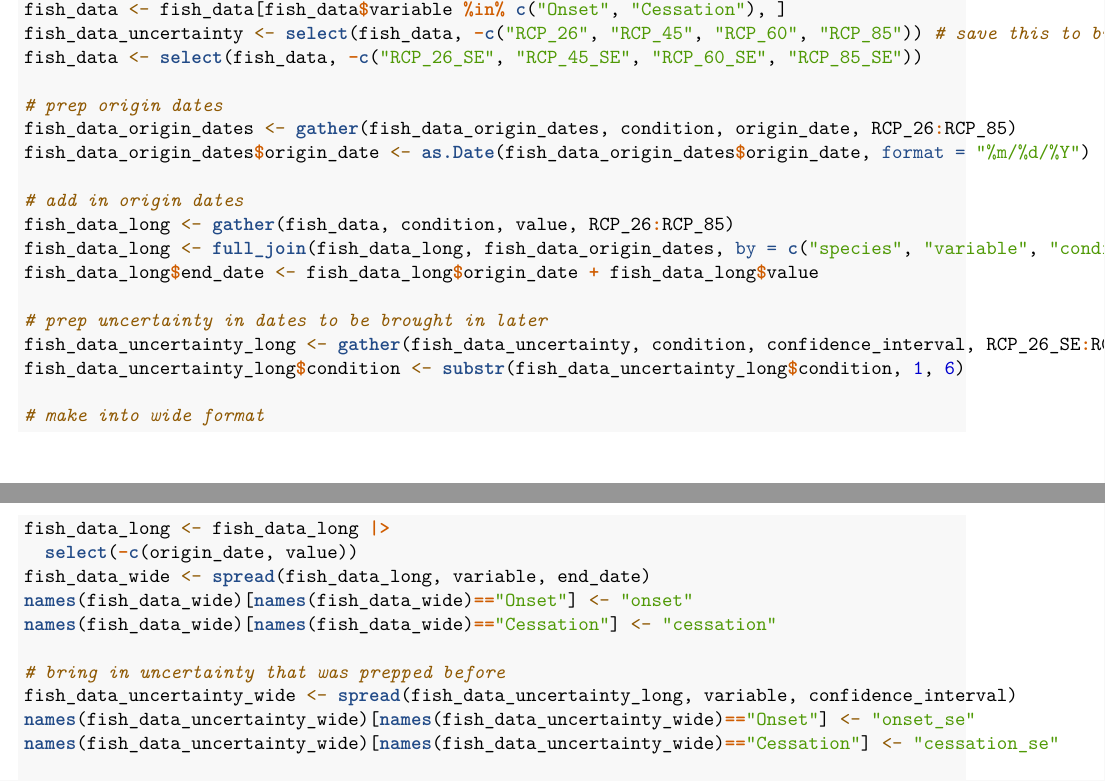
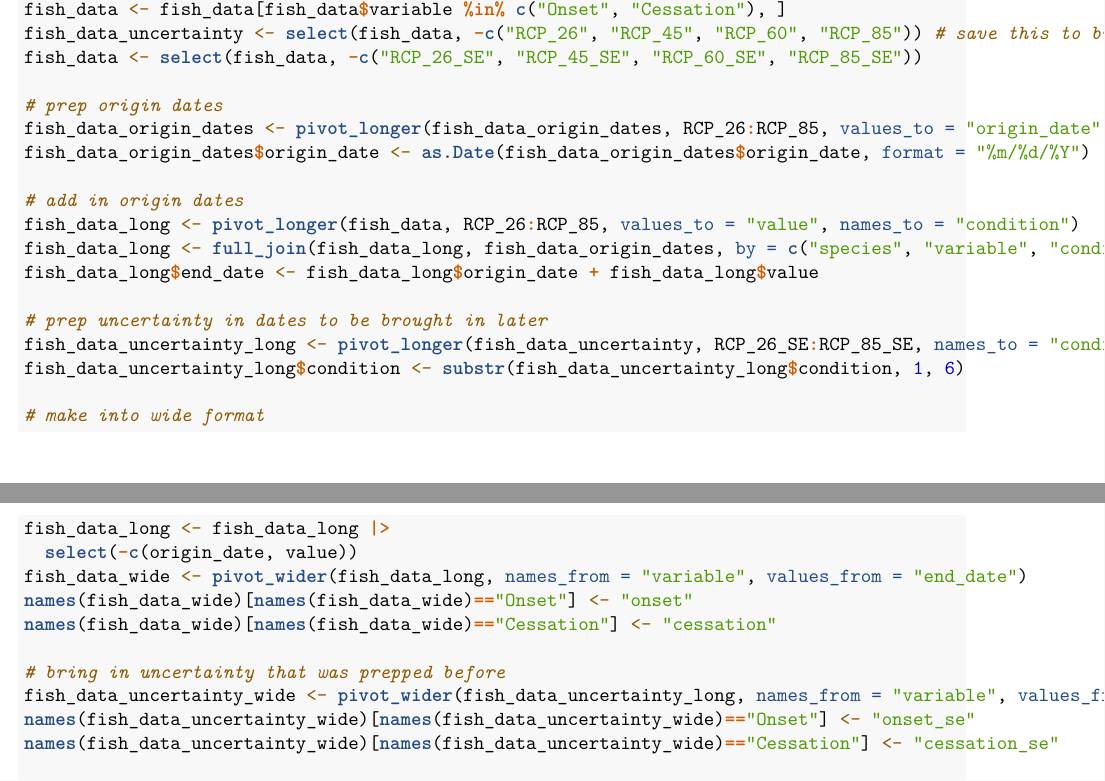
Before and after one commit to DOI-USGS/vizlab-chart-challenge-23, an R Markdown document (26_local-change_ewhite/fish_in_hot_water_script.Rmd): two parts of pages 2 and 3 of 6, joined at a grey line, cut so that both start at the same text. Rendered offline with R 4.5, knitr and Pandoc, then LaTeX, with nearby package versions; some code elsewhere in the file could not run offline.

Commit message:
addressing PR comments

```diff
--- a/26_local-change_ewhite/fish_in_hot_water_script.Rmd
+++ b/26_local-change_ewhite/fish_in_hot_water_script.Rmd
@@ -59,27 +59,27 @@ fish_data_uncertainty <- select(fish_data, -c("RCP_26", "RCP_45", "RCP_60", "RCP
 fish_data <- select(fish_data, -c("RCP_26_SE", "RCP_45_SE", "RCP_60_SE", "RCP_85_SE"))
 
 # prep origin dates
-fish_data_origin_dates <- gather(fish_data_origin_dates, condition, origin_date, RCP_26:RCP_85)
+fish_data_origin_dates <- pivot_longer(fish_data_origin_dates, RCP_26:RCP_85, values_to = "origin_date", names_to = "condition")
 fish_data_origin_dates$origin_date <- as.Date(fish_data_origin_dates$origin_date, format = "%m/%d/%Y")
 
 # add in origin dates
-fish_data_long <- gather(fish_data, condition, value, RCP_26:RCP_85)
+fish_data_long <- pivot_longer(fish_data, RCP_26:RCP_85, values_to = "value", names_to = "condition")
 fish_data_long <- full_join(fish_data_long, fish_data_origin_dates, by = c("species", "variable", "condition"))
 fish_data_long$end_date <- fish_data_long$origin_date + fish_data_long$value
 
 # prep uncertainty in dates to be brought in later
-fish_data_uncertainty_long <- gather(fish_data_uncertainty, condition, confidence_interval, RCP_26_SE:RCP_85_SE)
+fish_data_uncertainty_long <- pivot_longer(fish_data_uncertainty, RCP_26_SE:RCP_85_SE, names_to = "condition", values_to = "standard_error")
 fish_data_uncertainty_long$condition <- substr(fish_data_uncertainty_long$condition, 1, 6)
 
 # make into wide format
 fish_data_long <- fish_data_long |>
   select(-c(origin_date, value))
-fish_data_wide <- spread(fish_data_long, variable, end_date)
+fish_data_wide <- pivot_wider(fish_data_long, names_from = "variable", values_from = "end_date")
 names(fish_data_wide)[names(fish_data_wide)=="Onset"] <- "onset"
 names(fish_data_wide)[names(fish_data_wide)=="Cessation"] <- "cessation"
 
 # bring in uncertainty that was prepped before
-fish_data_uncertainty_wide <- spread(fish_data_uncertainty_long, variable, confidence_interval)
+fish_data_uncertainty_wide <- pivot_wider(fish_data_uncertainty_long, names_from = "variable", values_from = "standard_error")
 names(fish_data_uncertainty_wide)[names(fish_data_uncertainty_wide)=="Onset"] <- "onset_se"
 names(fish_data_uncertainty_wide)[names(fish_data_uncertainty_wide)=="Cessation"] <- "cessation_se"
 
```
Also changed, not shown: 26_local-change_ewhite/fish_in_hot_water_script.Rmd (13 more changed lines).
